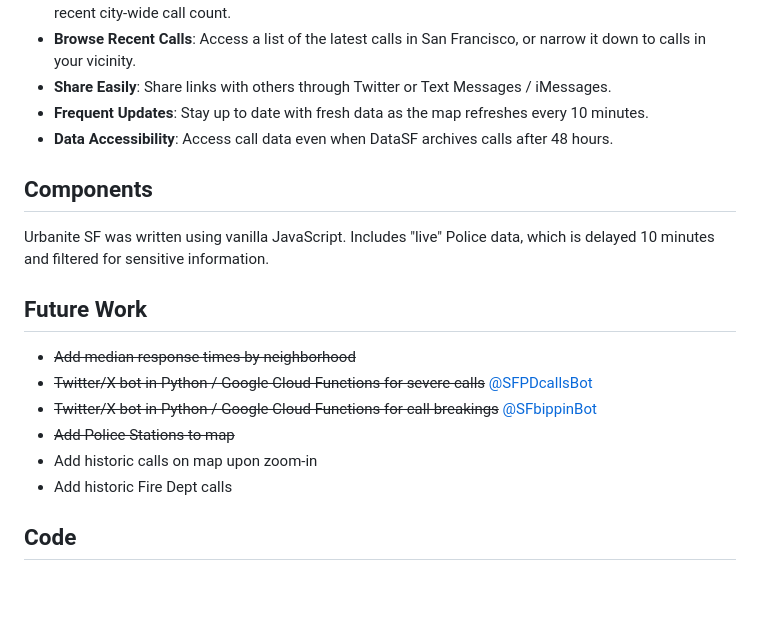
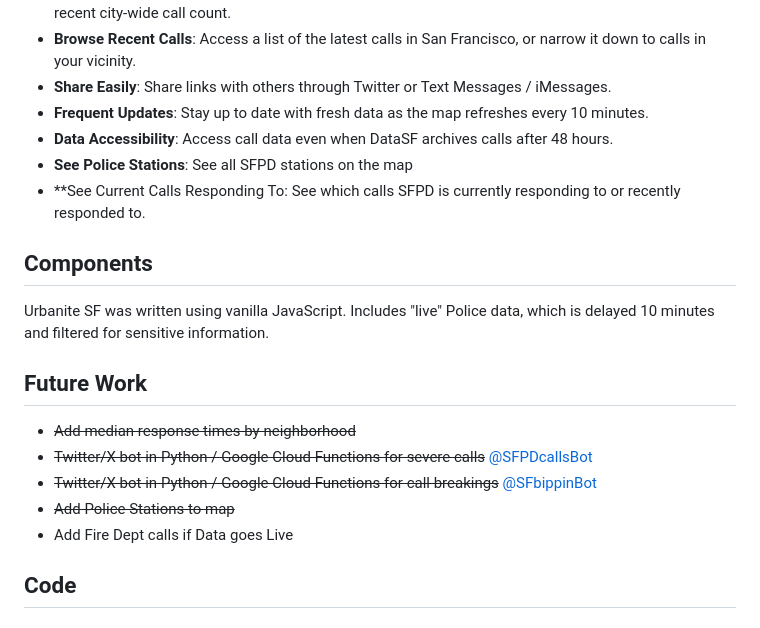
Before and after one commit to roblittlefield/urbanite, a Markdown page: README.md, the part around the change. Rendered like a GitHub page; blank space fills up the shorter version.

```diff
--- a/README.md
+++ b/README.md
@@ -24,6 +24,8 @@ Urbanite SF is a San Francisco law enforcement dispatched calls for service inci
 - **Share Easily**: Share links with others through Twitter or Text Messages / iMessages.
 - **Frequent Updates**: Stay up to date with fresh data as the map refreshes every 10 minutes.
 - **Data Accessibility**: Access call data even when DataSF archives calls after 48 hours.
+- **See Police Stations**: See all SFPD stations on the map
+- **See Current Calls Responding To: See which calls SFPD is currently responding to or recently responded to.
 
 ## Components
 
@@ -35,8 +37,7 @@ Urbanite SF was written using vanilla JavaScript. Includes "live" Police data, w
 - ~~Twitter/X bot in Python / Google Cloud Functions for severe calls~~ [@SFPDcallsBot](https://twitter.com/SFPDcallsBot)
 - ~~Twitter/X bot in Python / Google Cloud Functions for call breakings~~ [@SFbippinBot](https://twitter.com/SFbippinBot)
 - ~~Add Police Stations to map~~
-- Add historic calls on map upon zoom-in
-- Add historic Fire Dept calls
+- Add Fire Dept calls if Data goes Live
 
 ## Code
 
```
